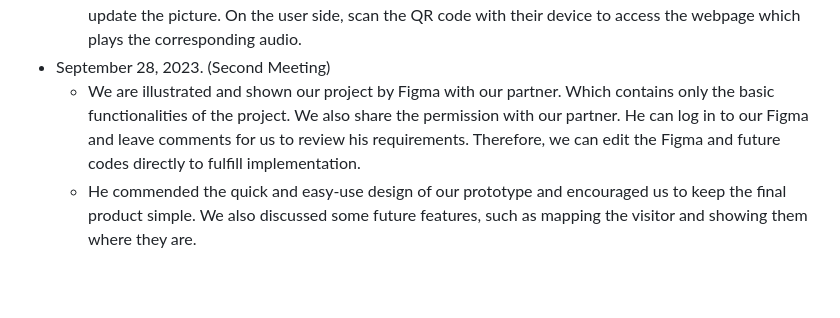
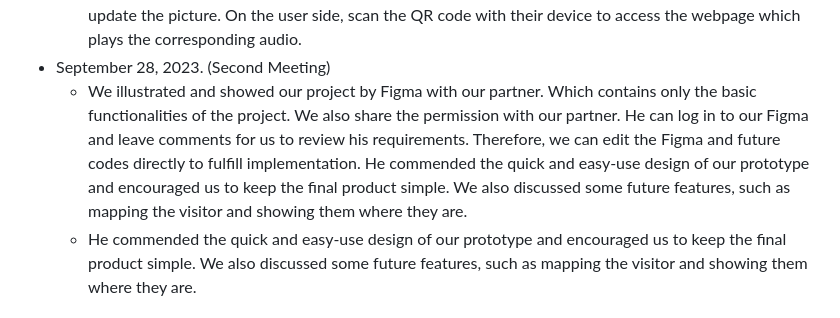
Before and after one commit to csc301-2023-fall/project-24-ontario-parks-T, a Markdown page: deliverables/D1/planning.md, the part around the change. GitHub-like rendering; blank space fills up the shorter version.

Commit message:
fix issues

```diff
--- a/deliverables/D1/planning.md
+++ b/deliverables/D1/planning.md
@@ -140,7 +140,8 @@ Describe meetings (and other events) you are planning to have.
     * We are sharing the information of a minimum viable product whose host could do the following thinking: Replacing the old audio for each QR code; Deleting the old audio and QR code; Searching the QR code; and Adding the QR code. Based on the different seasons, the host could edit the audio and update the picture.
 On the user side, scan the QR code with their device to access the webpage which plays the corresponding audio.
  * September 28, 2023. (Second Meeting)
-    * We are illustrated and shown our project by Figma with our partner. Which contains only the basic functionalities of the project. We also share the permission with our partner. He can log in to our Figma and leave comments for us to review his requirements. Therefore, we can edit the Figma and future codes directly to fulfill implementation.
+    * We illustrated and showed our project by Figma with our partner. Which contains only the basic functionalities of the project. We also share the permission with our partner. He can log in to our Figma and leave comments for us to review his requirements. Therefore, we can edit the Figma and future codes directly to fulfill implementation.
+He commended the quick and easy-use design of our prototype and encouraged us to keep the final product simple. We also discussed some future features, such as mapping the visitor and showing them where they are.
     * He commended the quick and easy-use design of our prototype and encouraged us to keep the final product simple. We also discussed some future features, such as mapping the visitor and showing them where they are.
 
 
```
